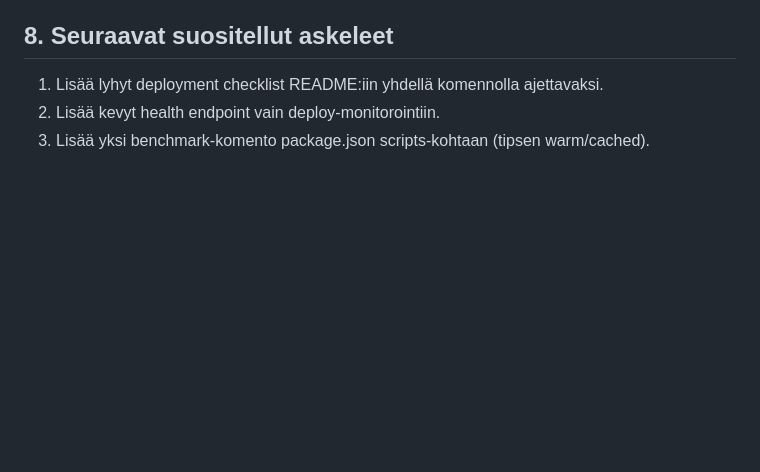
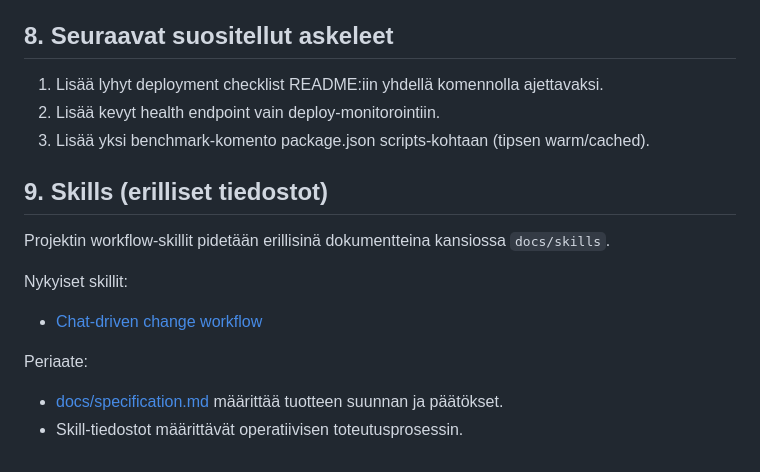
Before and after one commit to jdunnock/nhl-stats, a Markdown page: docs/specification.md, the part around the change. GitHub-like rendering; blank space fills up the shorter version.

Commit message:
docs(skills): split workflow skill into dedicated file

```diff
--- a/docs/specification.md
+++ b/docs/specification.md
@@ -153,3 +153,14 @@ Kun käytät PR:ää, käytä tätä:
 1) Lisää lyhyt deployment checklist README:iin yhdellä komennolla ajettavaksi.
 2) Lisää kevyt health endpoint vain deploy-monitorointiin.
 3) Lisää yksi benchmark-komento package.json scripts-kohtaan (tipsen warm/cached).
+
+## 9. Skills (erilliset tiedostot)
+
+Projektin workflow-skillit pidetään erillisinä dokumentteina kansiossa `docs/skills`.
+
+Nykyiset skillit:
+- [Chat-driven change workflow](docs/skills/chat-change-workflow.md)
+
+Periaate:
+- [docs/specification.md](docs/specification.md) määrittää tuotteen suunnan ja päätökset.
+- Skill-tiedostot määrittävät operatiivisen toteutusprosessin.
```
Also changed, not shown: docs/skills/chat-change-workflow.md (added, +62 -0 lines).
